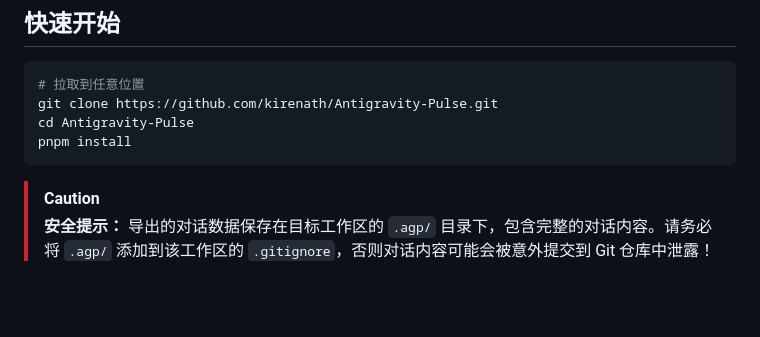
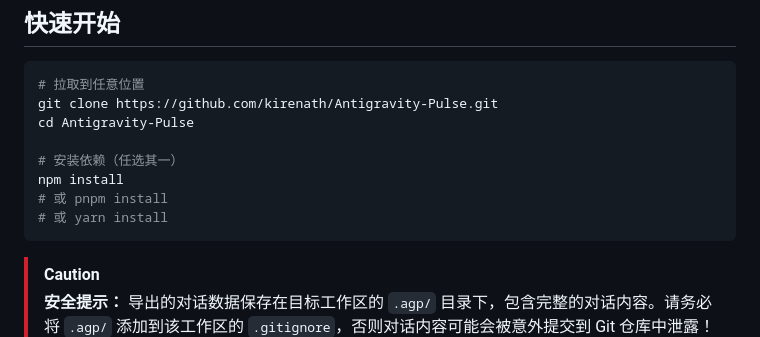
Before and after one commit to kirenath/Antigravity-Pulse, a Markdown page: README.md, the part around one of its changes. GitHub-like rendering; blank space fills up the shorter version.

````diff
--- a/README.md
+++ b/README.md
@@ -8,7 +8,11 @@
 # 拉取到任意位置
 git clone https://github.com/kirenath/Antigravity-Pulse.git
 cd Antigravity-Pulse
-pnpm install
+
+# 安装依赖（任选其一）
+npm install
+# 或 pnpm install
+# 或 yarn install
 ```
 
 > [!CAUTION]
````
Also changed, not shown: other parts of README.md (+14 -11 lines).
